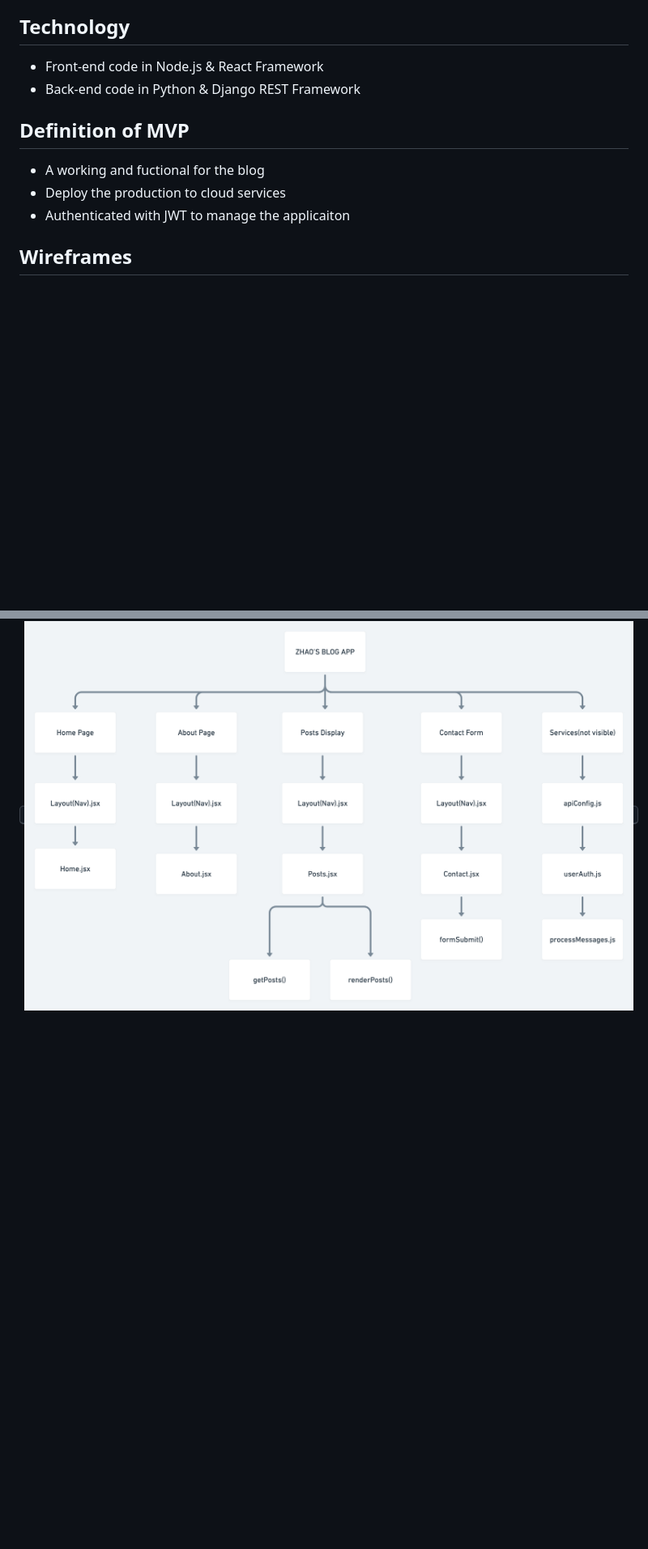
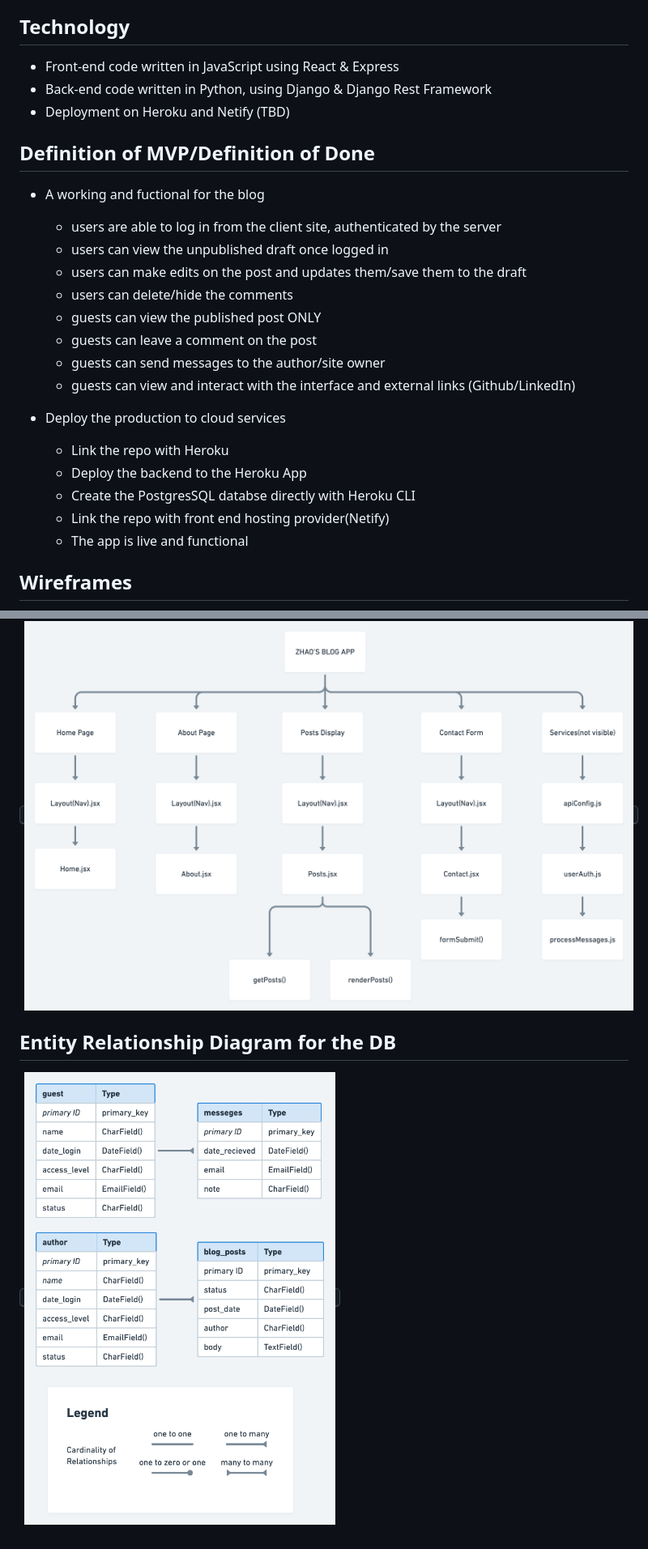
Before and after one commit to jun1iu/fullstack-react-python, a Markdown page: README.md, 2 parts joined by grey strips. Shown at 81% size. Rendered like a GitHub page; pictures changed too: assets/erd.png (added); blank space fills up the shorter version.

Commit message:
made some edits based on suggestions

```diff
--- a/README.md
+++ b/README.md
@@ -10,14 +10,31 @@ scale and sustain is important for this project.
 
 ## Technology
 
--   Front-end code in Node.js & React Framework
--   Back-end code in Python & Django REST Framework
+-   Front-end code written in JavaScript using React & Express
+-   Back-end code written in Python, using Django & Django Rest Framework
+-   Deployment on Heroku and Netify (TBD)
 
-## Definition of MVP
+## Definition of MVP/Definition of Done
 
 -   A working and fuctional for the blog
+
+    -   users are able to log in from the client site, authenticated by the
+        server
+    -   users can view the unpublished draft once logged in
+    -   users can make edits on the post and updates them/save them to the draft
+    -   users can delete/hide the comments
+    -   guests can view the published post ONLY
+    -   guests can leave a comment on the post
+    -   guests can send messages to the author/site owner
+    -   guests can view and interact with the interface and external links
+        (Github/LinkedIn)
+
 -   Deploy the production to cloud services
--   Authenticated with JWT to manage the applicaiton
+    -   Link the repo with Heroku
+    -   Deploy the backend to the Heroku App
+    -   Create the PostgresSQL databse directly with Heroku CLI
+    -   Link the repo with front end hosting provider(Netify)
+    -   The app is live and functional
 
 ## Wireframes
 
@@ -30,3 +47,7 @@ scale and sustain is important for this project.
 ## Flowchart
 
 <kbd>![flow](/assets/flow.png)</kbd>
+
+## Entity Relationship Diagram for the DB
+
+<kbd>![flow](/assets/erd.png)</kbd>
```
Also changed, not shown: 1 other file.
